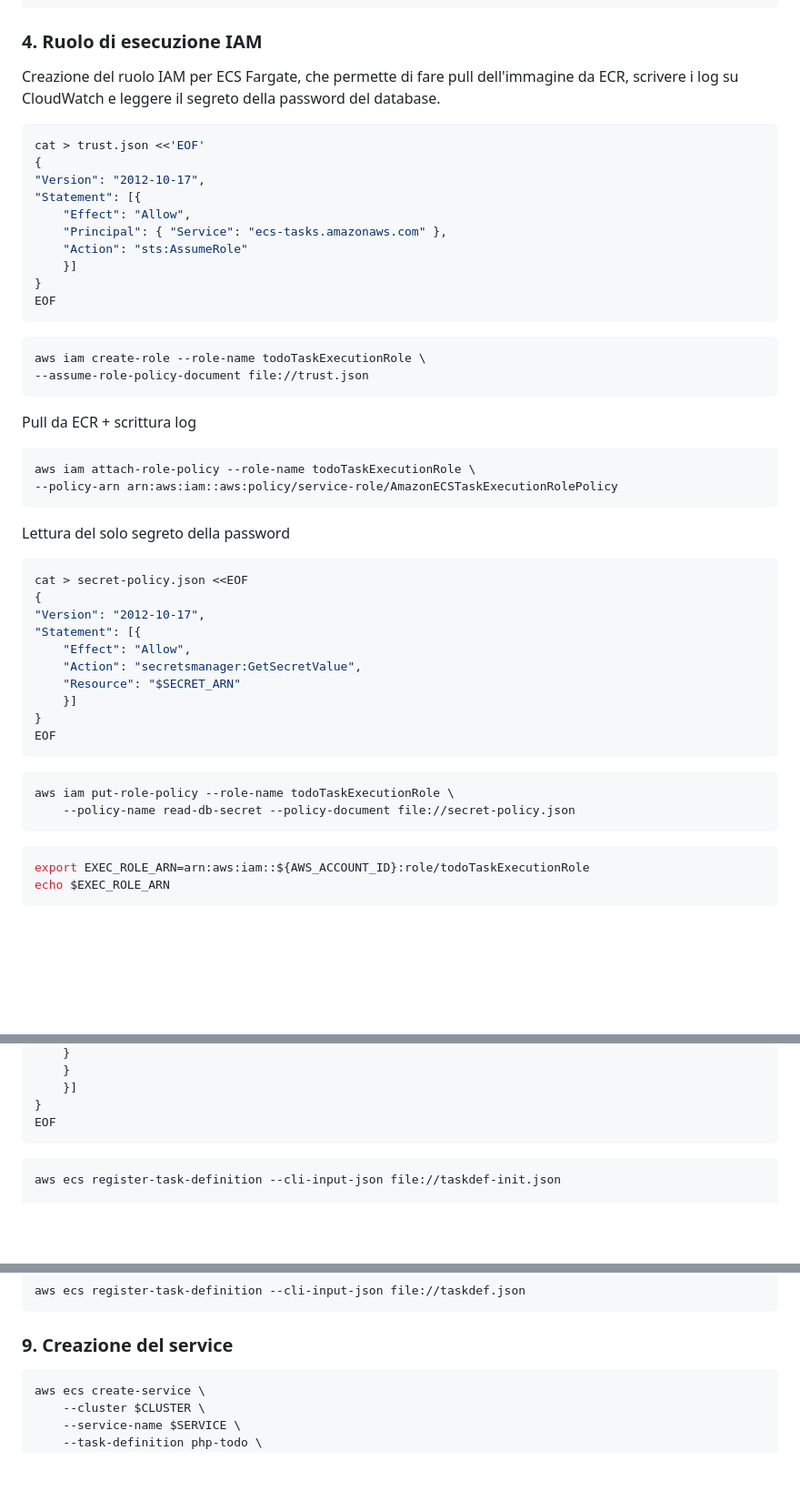
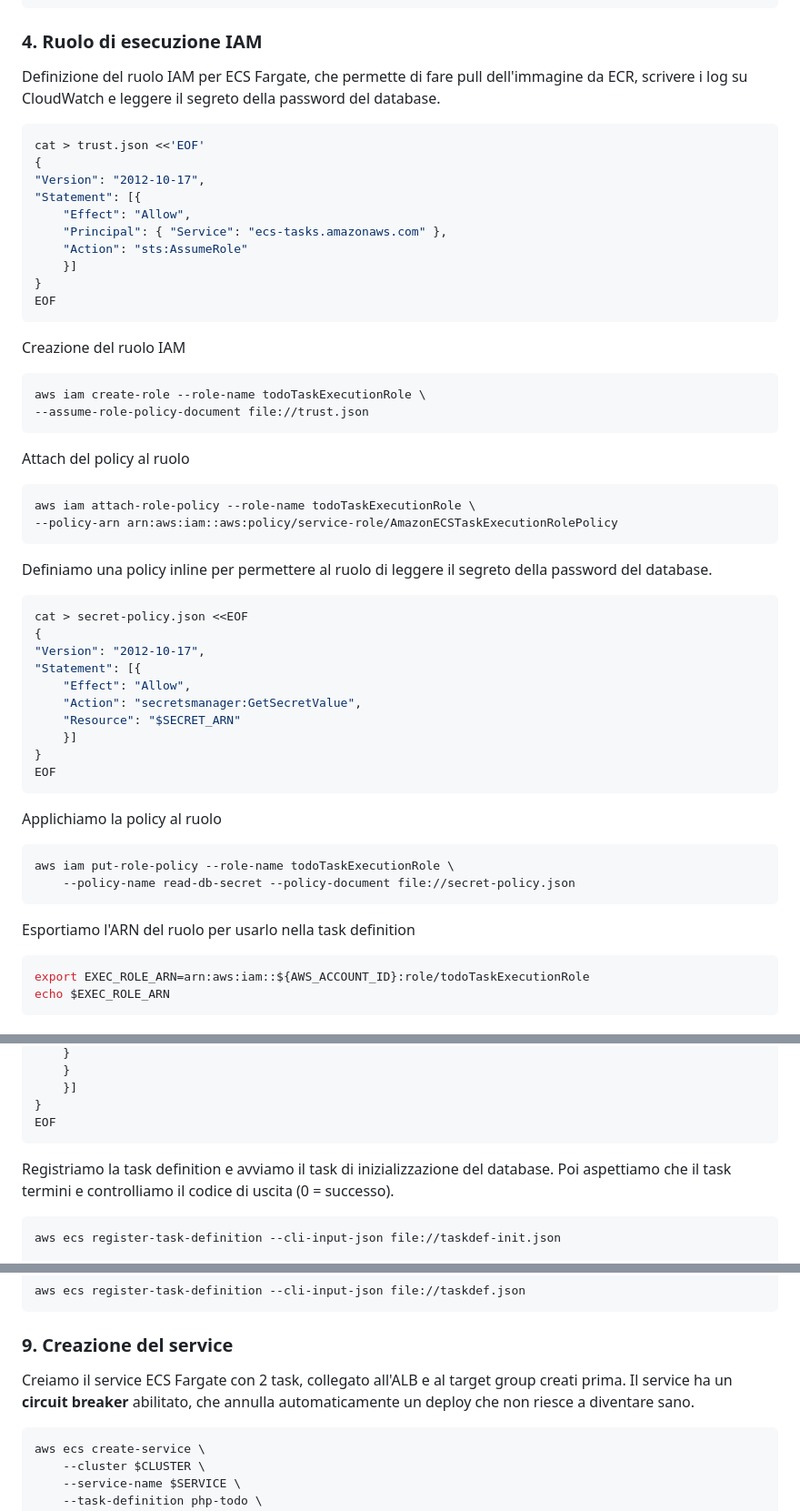
Before and after one commit to marc-etti/lab-aws, a Markdown page: ecr-ecs-AppPHP/README.md, 3 parts joined by grey strips. Shown at 91% size. Rendered like a GitHub page; blank space fills up the shorter version.

````diff
--- a/ecr-ecs-AppPHP/README.md
+++ b/ecr-ecs-AppPHP/README.md
@@ -241,7 +255,7 @@ aws rds create-db-instance \
 
 ### 4. Ruolo di esecuzione IAM
 
-Creazione del ruolo IAM per ECS Fargate, che permette di fare pull dell'immagine da ECR, scrivere i log su CloudWatch e leggere il segreto della password del database.
+Definizione del ruolo IAM per ECS Fargate, che permette di fare pull dell'immagine da ECR, scrivere i log su CloudWatch e leggere il segreto della password del database.
 ```bash
 cat > trust.json <<'EOF'
 {
@@ -254,17 +268,18 @@ cat > trust.json <<'EOF'
 }
 EOF
 ```
+Creazione del ruolo IAM
 ```bash
 aws iam create-role --role-name todoTaskExecutionRole \
 --assume-role-policy-document file://trust.json
 ```
-Pull da ECR + scrittura log
+Attach del policy al ruolo
 ```bash
 aws iam attach-role-policy --role-name todoTaskExecutionRole \
 --policy-arn arn:aws:iam::aws:policy/service-role/AmazonECSTaskExecutionRolePolicy
 ```
 
-Lettura del solo segreto della password
+Definiamo una policy inline per permettere al ruolo di leggere il segreto della password del database.
 ```bash
 cat > secret-policy.json <<EOF
 {
@@ -277,10 +292,12 @@ cat > secret-policy.json <<EOF
 }
 EOF
 ```
+Applichiamo la policy al ruolo
 ```bash
 aws iam put-role-policy --role-name todoTaskExecutionRole \
     --policy-name read-db-secret --policy-document file://secret-policy.json
 ```
+Esportiamo l'ARN del ruolo per usarlo nella task definition
 ```bash
 export EXEC_ROLE_ARN=arn:aws:iam::${AWS_ACCOUNT_ID}:role/todoTaskExecutionRole
 echo $EXEC_ROLE_ARN
@@ -369,6 +410,7 @@ cat > taskdef-init.json <<EOF
 }
 EOF
 ```
+Registriamo la task definition e avviamo il task di inizializzazione del database. Poi aspettiamo che il task termini e controlliamo il codice di uscita (0 = successo).
 ```bash
 aws ecs register-task-definition --cli-input-json file://taskdef-init.json
 
@@ -427,6 +469,7 @@ EOF
 aws ecs register-task-definition --cli-input-json file://taskdef.json
 ```
 ### 9. Creazione del service
+Creiamo il service ECS Fargate con 2 task, collegato all'ALB e al target group creati prima. Il service ha un **circuit breaker** abilitato, che annulla automaticamente un deploy che non riesce a diventare sano.
 ```bash
 aws ecs create-service \
     --cluster $CLUSTER \
````
Also changed, not shown: other parts of ecr-ecs-AppPHP/README.md (+58 -20 lines), Elastic-Beanstalk/README.md (+33 -16 lines).
